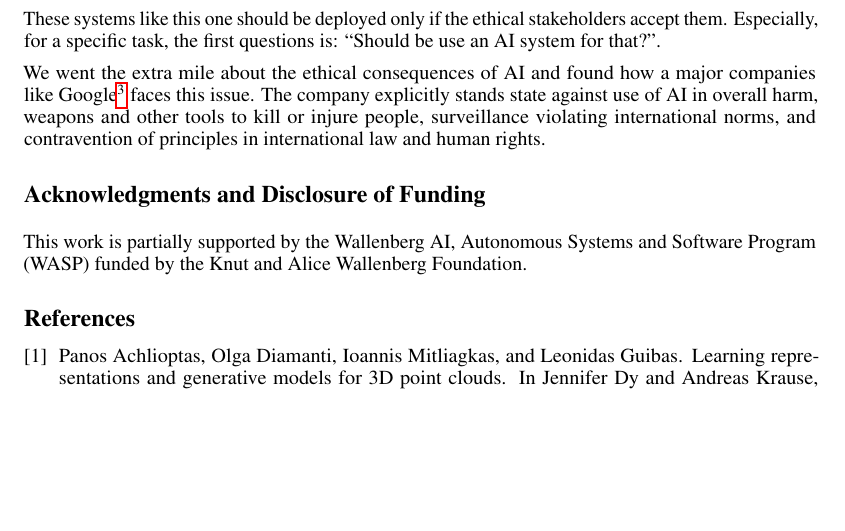
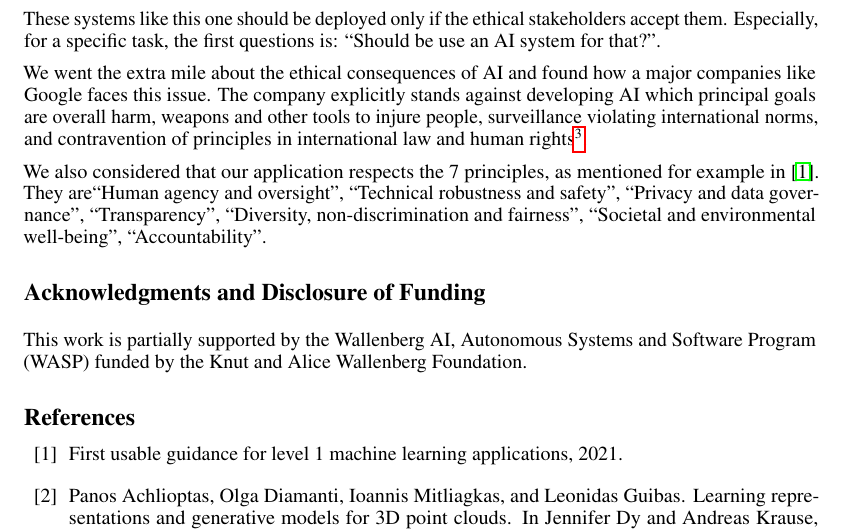
Before and after one commit to julianmendez/jep, a LaTeX paper (src/site/tex/report.tex): part of page 4 of 4, cut so that both start at the same text, the shorter picture padded with empty space. Compiled offline with pdfLaTeX.

Commit message:
Update report

```diff
--- a/src/site/tex/report.tex
+++ b/src/site/tex/report.tex
@@ -296,10 +296,11 @@
     These systems like this one should be deployed only if the ethical stakeholders accept them.
     Especially, for a specific task, the first questions is: ``Should be use an AI system for that?''.
 
-    We went the extra mile about the ethical consequences of AI and found how a major companies like Google\footnote{\url{https://ai.google/principles/}} faces this issue.
-    The company explicitly stands state against use of AI in overall harm, weapons and other tools to kill or injure people, surveillance violating international norms, and contravention of principles in international law and human rights.
+    We went the extra mile about the ethical consequences of AI and found how a major companies like Google faces this issue.
+    The company explicitly stands against developing AI which principal goals are overall harm, weapons and other tools to injure people, surveillance violating international norms, and contravention of principles in international law and human rights\footnote{\url{https://ai.google/principles/}}.
 
-
+    We also considered that our application respects the 7 principles, as mentioned for example in~\cite{easa:20210401.01}.
+    They are``Human agency and oversight'', ``Technical robustness and safety'', ``Privacy and data governance'', ``Transparency'', ``Diversity, non-discrimination and fairness'', ``Societal and environmental well-being'', ``Accountability''.
 
     \begin{ack}
         This work is partially supported by the Wallenberg AI, Autonomous Systems and Software Program (WASP) funded by the Knut and Alice Wallenberg Foundation.
```
Also changed, not shown: src/site/tex/bibliography.bib (+9 -1 lines).
